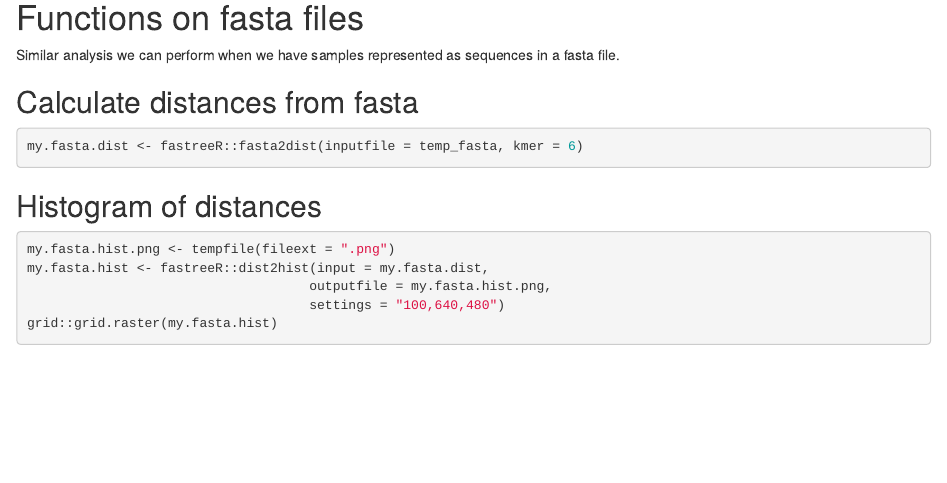
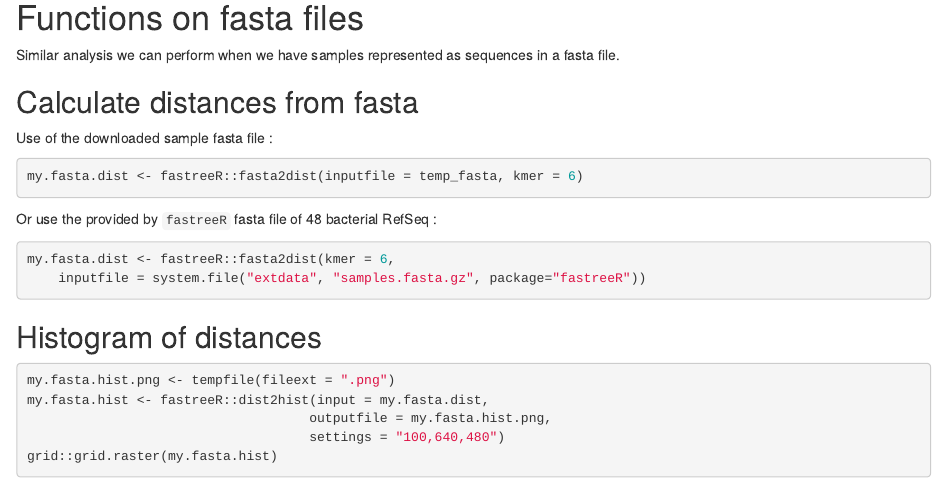
Before and after one commit to gkanogiannis/fastreeR, an R Markdown document (vignettes/fastreeR_vignette.Rmd): the page in a window 1100 px wide, from 4210 px down. Rendered offline with R 4.5, knitr and Pandoc, with nearby package versions; drawn as R Markdown's standard HTML page in place of the format the file asks for; some code elsewhere in the file could not run offline.

Commit message:
update README.md and vignette

````diff
--- a/vignettes/fastreeR_vignette.Rmd
+++ b/vignettes/fastreeR_vignette.Rmd
@@ -175,9 +175,16 @@ Similar analysis we can perform when we have samples represented as
 sequences in a fasta file.
 
 ## Calculate distances from fasta
+Use of the downloaded sample fasta file :
 ```{r, eval=TRUE}
 my.fasta.dist <- fastreeR::fasta2dist(inputfile = temp_fasta, kmer = 6)
 ```
+Or use the provided by `fastreeR` fasta file of 48 bacterial RefSeq :
+```{r, eval=TRUE}
+my.fasta.dist <- fastreeR::fasta2dist(kmer = 6,
+    inputfile = system.file("extdata", "samples.fasta.gz", package="fastreeR"))
+```
+
 
 ## Histogram of distances
 ```{r, fig.cap="Histogram of distances from fasta file",fig.wide=TRUE,echo=TRUE}
````
Also changed, not shown: README.md.
